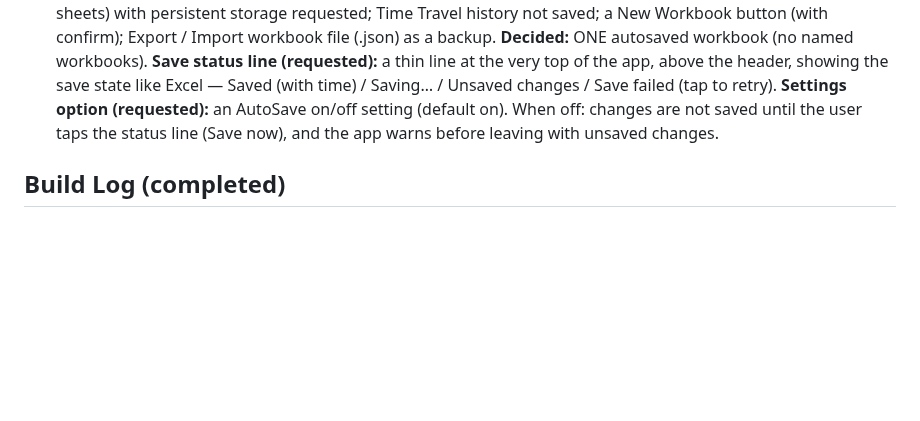
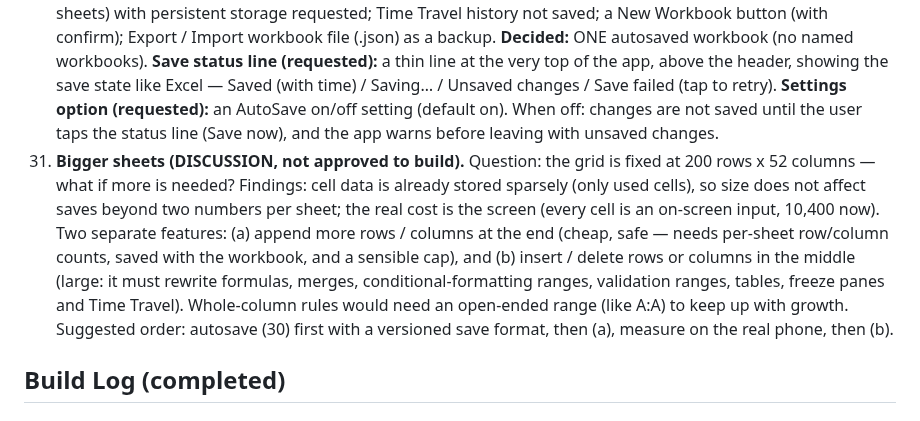
Before and after one commit to TundraJon/QSheet, a Markdown page: README.md, the part around the change. Drawn GitHub-style; blank space fills up the shorter version.

Commit message:
Log bigger-sheets discussion in the Build Queue
Co-Authored-By: Claude Sonnet 5.5 <noreply@anthropic.com>
Claude-Session: https://claude.ai/code/session_01AVZzm24iDBekqDAmPAps9d

```diff
--- a/README.md
+++ b/README.md
@@ -68,6 +68,7 @@ Logged from the V2 → V3 gap review. Nothing here is approved to build yet. Ful
 28. ~~Cell formatting (bold, italic, underline, font, text color, fill, alignment) was kept only on the screen, not in the cell data. It was lost on sheet switch, on Time Travel restore, and on rebuilds; separately, every edit to any cell wiped all fill colors (the conditional-formatting redraw blanked every cell's background). Also: Time Travel could crash when restoring a checkpoint taken before a sheet was added.~~ **Done — see Build Log 6.**
 29. **My Lists — reusable named lists for data validation (decisions made, not approved to build; waits for item 30).** Requested: from the Settings menu the user can create / edit / delete common lists (example: `Str, Dex, Con, Int, Wis, Cha`) and use them for validation drop-downs and the cell-tap picker. Open questions: where lists are stored (they must survive closing the app — the app has no saving yet), whether a validation rule is *linked* to a list (edits flow through) or gets a *copy*, what happens when a list that is in use is deleted, how items are entered on a phone (one per row vs commas), starter lists, whether invalid entries warn or block, and whether to bundle with item 21 (picker sheet + date rule). **Decided:** build autosave (item 30) first; lists start empty (no starter lists); a value not in the list only warns (never blocks); include a "fill the selected cells with this list" button.
 30. **Autosave (DISCUSSION, not approved to build).** Proposed: the whole workbook (all sheets, values, formulas, formatting, rules, validations, tables, merges, freeze, settings) saves itself shortly after each change and when the app goes to the background, and reopens exactly as left; stored in the browser's IndexedDB (room for big sheets) with persistent storage requested; Time Travel history not saved; a New Workbook button (with confirm); Export / Import workbook file (.json) as a backup. **Decided:** ONE autosaved workbook (no named workbooks). **Save status line (requested):** a thin line at the very top of the app, above the header, showing the save state like Excel — Saved (with time) / Saving… / Unsaved changes / Save failed (tap to retry). **Settings option (requested):** an AutoSave on/off setting (default on). When off: changes are not saved until the user taps the status line (Save now), and the app warns before leaving with unsaved changes.
+31. **Bigger sheets (DISCUSSION, not approved to build).** Question: the grid is fixed at 200 rows x 52 columns — what if more is needed? Findings: cell data is already stored sparsely (only used cells), so size does not affect saves beyond two numbers per sheet; the real cost is the screen (every cell is an on-screen input, 10,400 now). Two separate features: (a) append more rows / columns at the end (cheap, safe — needs per-sheet row/column counts, saved with the workbook, and a sensible cap), and (b) insert / delete rows or columns in the middle (large: it must rewrite formulas, merges, conditional-formatting ranges, validation ranges, tables, freeze panes and Time Travel). Whole-column rules would need an open-ended range (like A:A) to keep up with growth. Suggested order: autosave (30) first with a versioned save format, then (a), measure on the real phone, then (b).
 
 ## Build Log (completed)
 
```
